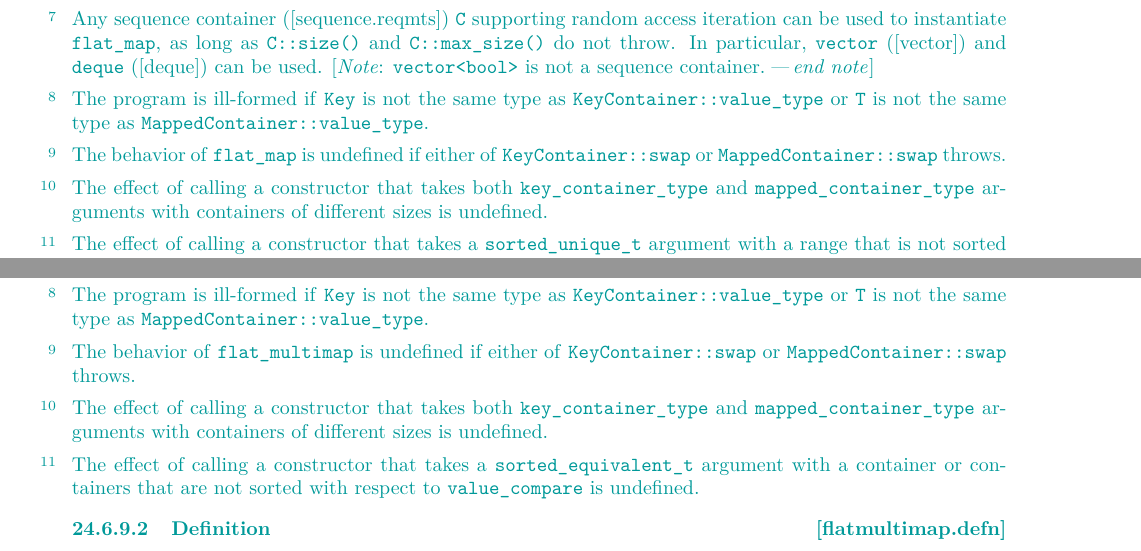
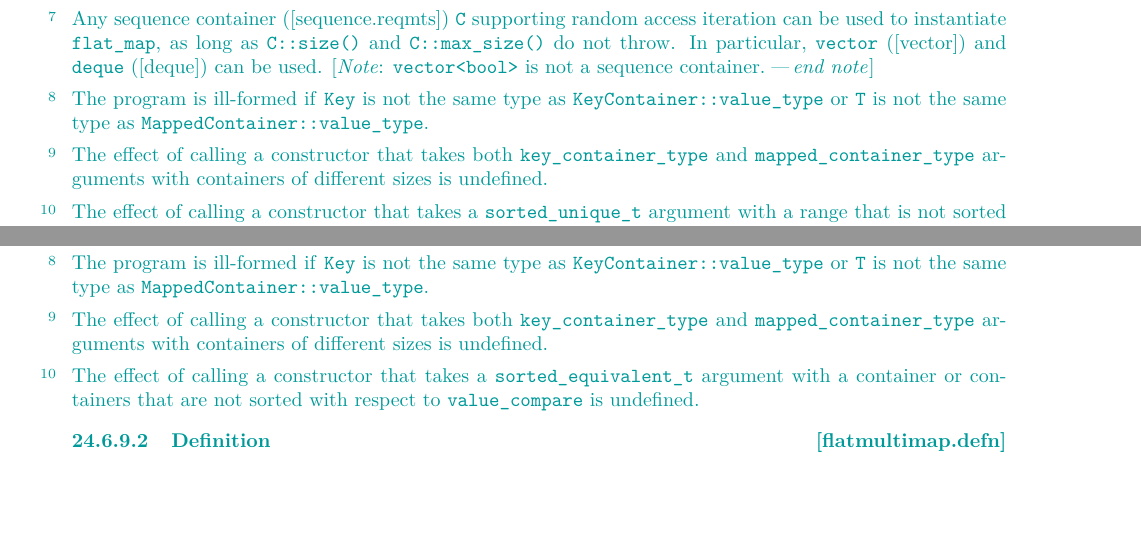
Before and after one commit to tzlaine/flat_map, a LaTeX book (paper/paper.tex, which reads paper/containers-lib.tex): two parts of pages 8 and 21 of 30, joined at a grey line, cut so that both start at the same text, the shorter picture padded with empty space. Compiled offline with pdfLaTeX.

Commit message:
Remove overview paragraph aout requiring conatainer swaps that do not throw, and make flat_{mulit}map::swap an the free swaps unconditionally noexcept.

```diff
--- a/paper/containers-lib.tex
+++ b/paper/containers-lib.tex
@@ -296,10 +296,6 @@ used.  \begin{note}\tcode{vector<bool>} is not a sequence container.\end{note}
 The program is ill-formed if \tcode{Key} is not the same type
 as \tcode{KeyContainer::value_type} or
 \tcode{T} is not the same type as \tcode{MappedContainer::value_type}.
-
-\pnum
-The behavior of \tcode{flat_map} is undefined if either
-of \tcode{KeyContainer::swap} or \tcode{MappedContainer::swap} throws.
 
 \pnum
 The effect of calling a constructor that takes both \tcode{key_container_type}
@@ -1281,10 +1277,6 @@ used.  \begin{note}\tcode{vector<bool>} is not a sequence container.\end{note}
 The program is ill-formed if \tcode{Key} is not the same type
 as \tcode{KeyContainer::value_type} or
 \tcode{T} is not the same type as \tcode{MappedContainer::value_type}.
-
-\pnum
-The behavior of \tcode{flat_multimap} is undefined if either
-of \tcode{KeyContainer::swap} or \tcode{MappedContainer::swap} throws.
 
 \pnum
 The effect of calling a constructor that takes both \tcode{key_container_type}
```
Also changed, not shown: paper/containers-lib.tex (10 more changed lines).
